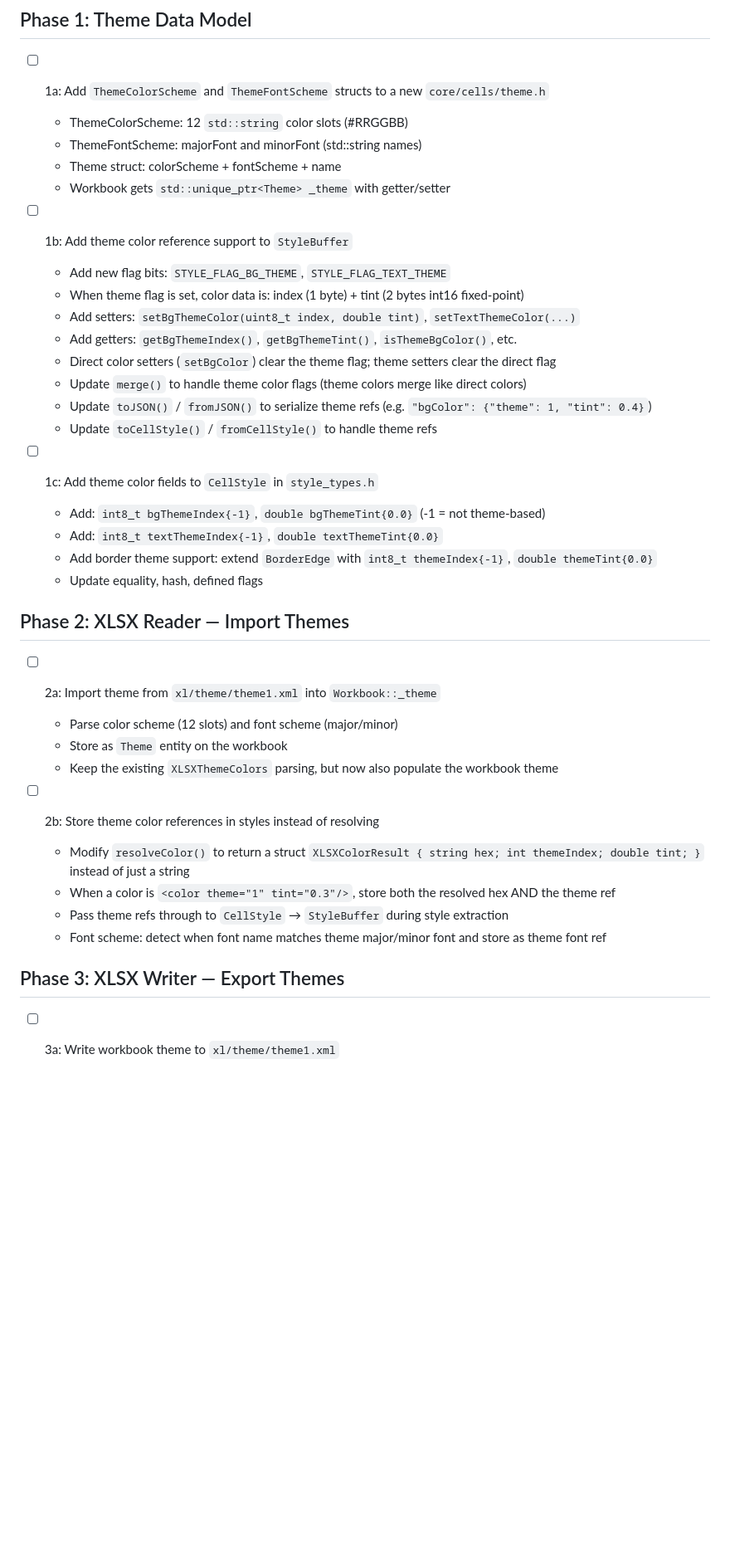
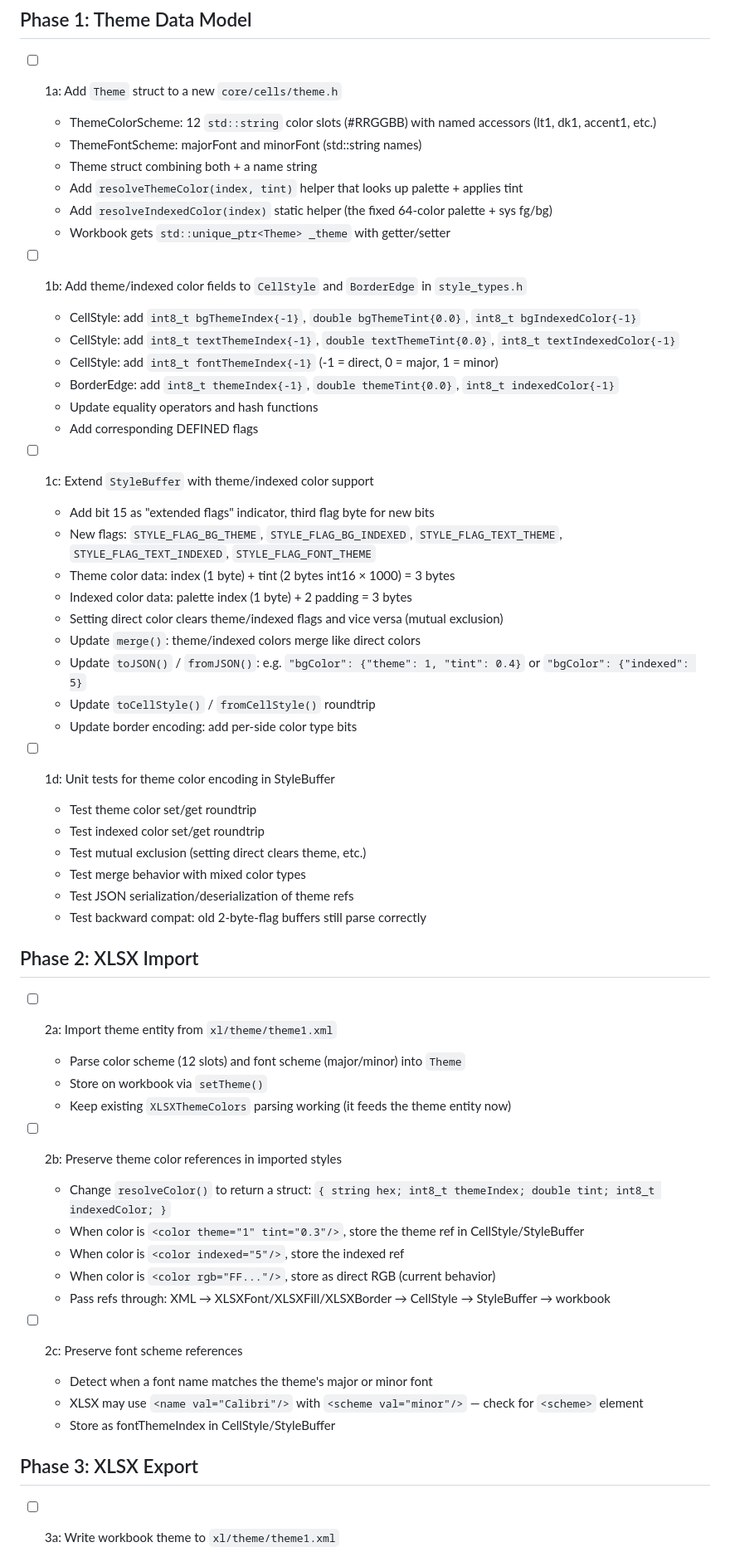
Before and after one commit to aduermael/cells, a Markdown page: plans/2026-02-09-excel-theme-support.md, the part around one of its changes. Shown at 83% size. Rendered like a GitHub page; blank space fills up the shorter version.

```diff
--- a/plans/2026-02-09-excel-theme-support.md
+++ b/plans/2026-02-09-excel-theme-support.md
@@ -59,41 +66,60 @@ A new flag `STYLE_FLAG_FONT_THEME` indicates fontFamily is a theme font referenc
 
 ## Phase 1: Theme Data Model
 
-- [ ] 1a: Add `ThemeColorScheme` and `ThemeFontScheme` structs to a new `core/cells/theme.h`
-  - ThemeColorScheme: 12 `std::string` color slots (#RRGGBB)
+- [ ] 1a: Add `Theme` struct to a new `core/cells/theme.h`
+  - ThemeColorScheme: 12 `std::string` color slots (#RRGGBB) with named accessors (lt1, dk1, accent1, etc.)
   - ThemeFontScheme: majorFont and minorFont (std::string names)
-  - Theme struct: colorScheme + fontScheme + name
+  - Theme struct combining both + a name string
+  - Add `resolveThemeColor(index, tint)` helper that looks up palette + applies tint
+  - Add `resolveIndexedColor(index)` static helper (the fixed 64-color palette + sys fg/bg)
   - Workbook gets `std::unique_ptr<Theme> _theme` with getter/setter
 
-- [ ] 1b: Add theme color reference support to `StyleBuffer`
-  - Add new flag bits: `STYLE_FLAG_BG_THEME`, `STYLE_FLAG_TEXT_THEME`
-  - When theme flag is set, color data is: index (1 byte) + tint (2 bytes int16 fixed-point)
-  - Add setters: `setBgThemeColor(uint8_t index, double tint)`, `setTextThemeColor(...)`
-  - Add getters: `getBgThemeIndex()`, `getBgThemeTint()`, `isThemeBgColor()`, etc.
-  - Direct color setters (`setBgColor`) clear the theme flag; theme setters clear the direct flag
-  - Update `merge()` to handle theme color flags (theme colors merge like direct colors)
-  - Update `toJSON()` / `fromJSON()` to serialize theme refs (e.g. `"bgColor": {"theme": 1, "tint": 0.4}`)
-  - Update `toCellStyle()` / `fromCellStyle()` to handle theme refs
+- [ ] 1b: Add theme/indexed color fields to `CellStyle` and `BorderEdge` in `style_types.h`
+  - CellStyle: add `int8_t bgThemeIndex{-1}`, `double bgThemeTint{0.0}`, `int8_t bgIndexedColor{-1}`
+  - CellStyle: add `int8_t textThemeIndex{-1}`, `double textThemeTint{0.0}`, `int8_t textIndexedColor{-1}`
+  - CellStyle: add `int8_t fontThemeIndex{-1}` (-1 = direct, 0 = major, 1 = minor)
+  - BorderEdge: add `int8_t themeIndex{-1}`, `double themeTint{0.0}`, `int8_t indexedColor{-1}`
+  - Update equality operators and hash functions
+  - Add corresponding DEFINED flags
 
-- [ ] 1c: Add theme color fields to `CellStyle` in `style_types.h`
-  - Add: `int8_t bgThemeIndex{-1}`, `double bgThemeTint{0.0}` (-1 = not theme-based)
-  - Add: `int8_t textThemeIndex{-1}`, `double textThemeTint{0.0}`
-  - Add border theme support: extend `BorderEdge` with `int8_t themeIndex{-1}`, `double themeTint{0.0}`
-  - Update equality, hash, defined flags
+- [ ] 1c: Extend `StyleBuffer` with theme/indexed color support
+  - Add bit 15 as "extended flags" indicator, third flag byte for new bits
+  - New flags: `STYLE_FLAG_BG_THEME`, `STYLE_FLAG_BG_INDEXED`, `STYLE_FLAG_TEXT_THEME`, `STYLE_FLAG_TEXT_INDEXED`, `STYLE_FLAG_FONT_THEME`
+  - Theme color data: index (1 byte) + tint (2 bytes int16 × 1000) = 3 bytes
+  - Indexed color data: palette index (1 byte) + 2 padding = 3 bytes
+  - Setting direct color clears theme/indexed flags and vice versa (mutual exclusion)
+  - Update `merge()`: theme/indexed colors merge like direct colors
+  - Update `toJSON()` / `fromJSON()`: e.g. `"bgColor": {"theme": 1, "tint": 0.4}` or `"bgColor": {"indexed": 5}`
+  - Update `toCellStyle()` / `fromCellStyle()` roundtrip
+  - Update border encoding: add per-side color type bits
 
-## Phase 2: XLSX Reader — Import Themes
+- [ ] 1d: Unit tests for theme color encoding in StyleBuffer
+  - Test theme color set/get roundtrip
+  - Test indexed color set/get roundtrip
+  - Test mutual exclusion (setting direct clears theme, etc.)
+  - Test merge behavior with mixed color types
+  - Test JSON serialization/deserialization of theme refs
+  - Test backward compat: old 2-byte-flag buffers still parse correctly
 
-- [ ] 2a: Import theme from `xl/theme/theme1.xml` into `Workbook::_theme`
-  - Parse color scheme (12 slots) and font scheme (major/minor)
-  - Store as `Theme` entity on the workbook
-  - Keep the existing `XLSXThemeColors` parsing, but now also populate the workbook theme
+## Phase 2: XLSX Import
 
-- [ ] 2b: Store theme color references in styles instead of resolving
-  - Modify `resolveColor()` to return a struct `XLSXColorResult { string hex; int themeIndex; double tint; }` instead of just a string
-  - When a color is `<color theme="1" tint="0.3"/>`, store both the resolved hex AND the theme ref
-  - Pass theme refs through to `CellStyle` → `StyleBuffer` during style extraction
-  - Font scheme: detect when font name matches theme major/minor font and store as theme font ref
+- [ ] 2a: Import theme entity from `xl/theme/theme1.xml`
+  - Parse color scheme (12 slots) and font scheme (major/minor) into `Theme`
+  - Store on workbook via `setTheme()`
+  - Keep existing `XLSXThemeColors` parsing working (it feeds the theme entity now)
 
-## Phase 3: XLSX Writer — Export Themes
+- [ ] 2b: Preserve theme color references in imported styles
+  - Change `resolveColor()` to return a struct: `{ string hex; int8_t themeIndex; double tint; int8_t indexedColor; }`
+  - When color is `<color theme="1" tint="0.3"/>`, store the theme ref in CellStyle/StyleBuffer
+  - When color is `<color indexed="5"/>`, store the indexed ref
+  - When color is `<color rgb="FF..."/>`, store as direct RGB (current behavior)
+  - Pass refs through: XML → XLSXFont/XLSXFill/XLSXBorder → CellStyle → StyleBuffer → workbook
+
+- [ ] 2c: Preserve font scheme references
+  - Detect when a font name matches the theme's major or minor font
+  - XLSX may use `<name val="Calibri"/>` with `<scheme val="minor"/>` — check for `<scheme>` element
+  - Store as fontThemeIndex in CellStyle/StyleBuffer
+
+## Phase 3: XLSX Export
 
 - [ ] 3a: Write workbook theme to `xl/theme/theme1.xml`
```
Also changed, not shown: other parts of plans/2026-02-09-excel-theme-support.md (+77 -74 lines).
